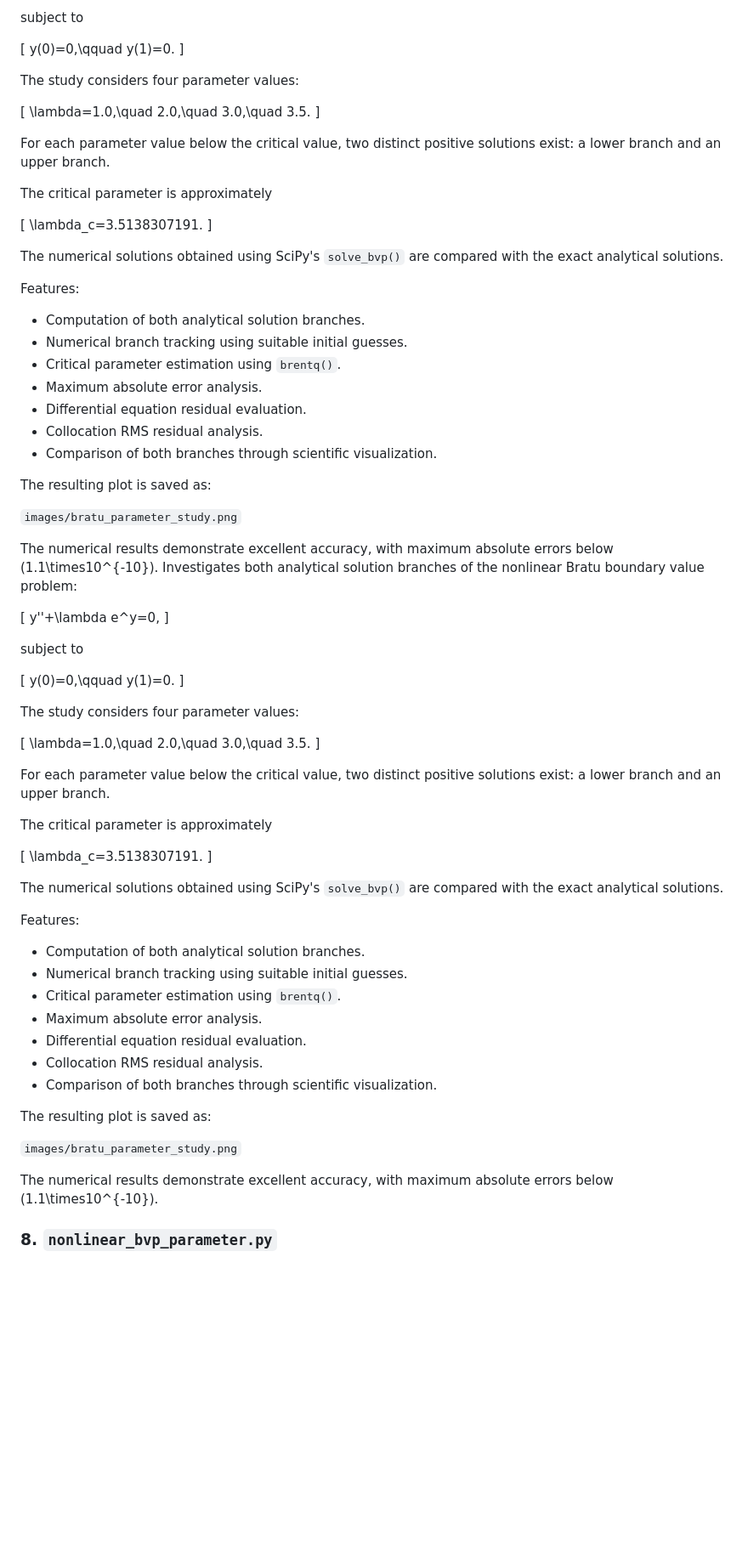
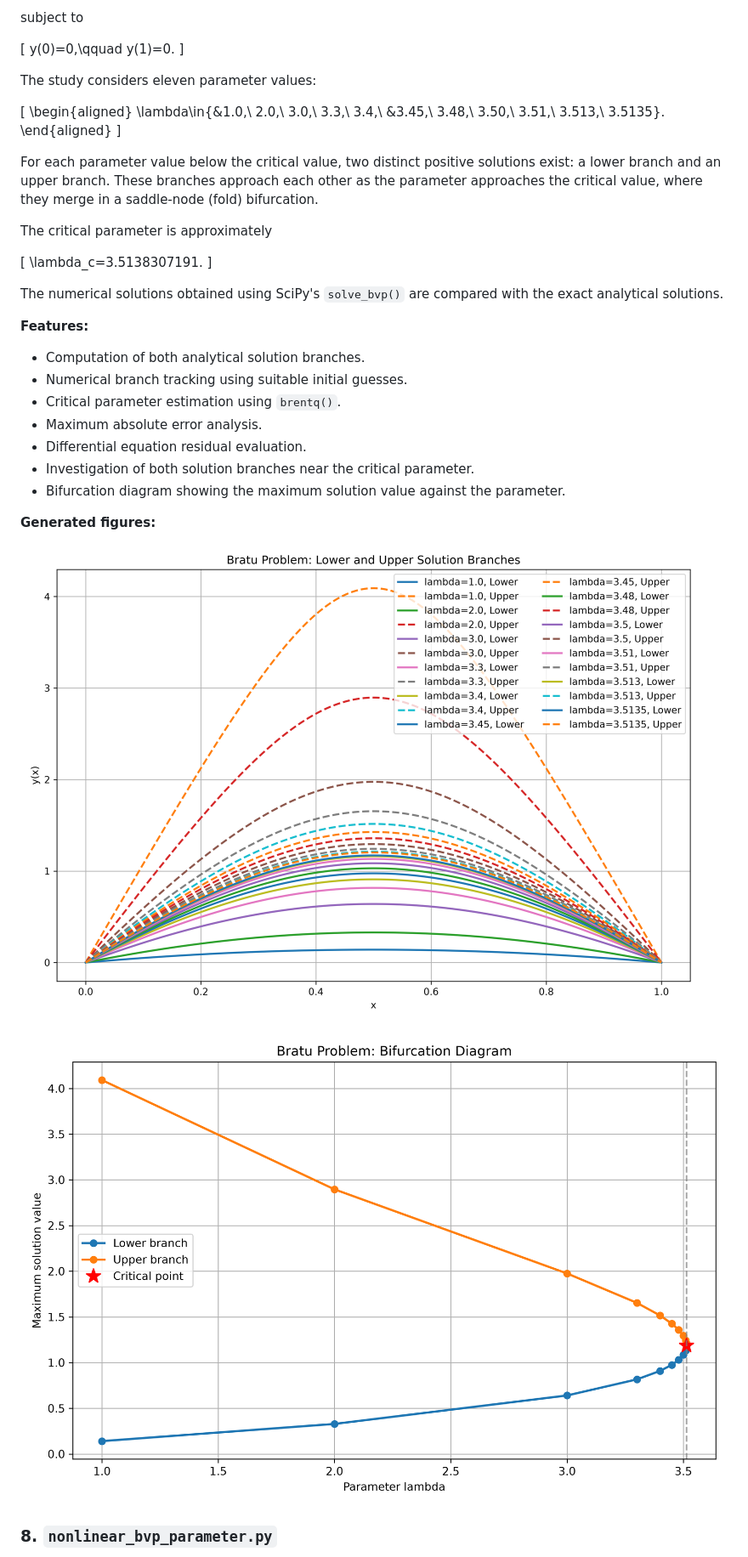
Before and after one commit to hesham123456creator/Mathematics-with-Python, a Markdown page: differential_equations/boundary_value_problems/README.md, the part around the change. Shown at 85% size. Rendered like a GitHub page; pictures changed too: images/bratu_bifurcation_diagram.png (added), images/bratu_bifurcation_study.png (added); blank space fills up the shorter version.

Commit message:
Extend Bratu bifurcation analysis and add diagram

```diff
--- a/differential_equations/boundary_value_problems/README.md
+++ b/differential_equations/boundary_value_problems/README.md
@@ -113,13 +113,16 @@ subject to
 y(0)=0,\qquad y(1)=0.
 \]
 
-The study considers four parameter values:
+The study considers eleven parameter values:
 
 \[
-\lambda=1.0,\quad 2.0,\quad 3.0,\quad 3.5.
+\begin{aligned}
+\lambda\in\{&1.0,\ 2.0,\ 3.0,\ 3.3,\ 3.4,\\
+&3.45,\ 3.48,\ 3.50,\ 3.51,\ 3.513,\ 3.5135\}.
+\end{aligned}
 \]
 
-For each parameter value below the critical value, two distinct positive solutions exist: a lower branch and an upper branch.
+For each parameter value below the critical value, two distinct positive solutions exist: a lower branch and an upper branch. These branches approach each other as the parameter approaches the critical value, where they merge in a saddle-node (fold) bifurcation.
 
 The critical parameter is approximately
 
@@ -129,62 +132,21 @@ The critical parameter is approximately
 
 The numerical solutions obtained using SciPy's `solve_bvp()` are compared with the exact analytical solutions.
 
-Features:
+**Features:**
 - Computation of both analytical solution branches.
 - Numerical branch tracking using suitable initial guesses.
 - Critical parameter estimation using `brentq()`.
 - Maximum absolute error analysis.
 - Differential equation residual evaluation.
-- Collocation RMS residual analysis.
-- Comparison of both branches through scientific visualization.
+- Investigation of both solution branches near the critical parameter.
+- Bifurcation diagram showing the maximum solution value against the parameter.
 
-The resulting plot is saved as:
+**Generated figures:**
 
-`images/bratu_parameter_study.png`
+![Bratu solution branches](../../images/bratu_bifurcation_study.png)
 
-The numerical results demonstrate excellent accuracy, with maximum absolute errors below \(1.1\times10^{-10}\).
-Investigates both analytical solution branches of the nonlinear Bratu boundary value problem:
+![Bratu bifurcation diagram](../../images/bratu_bifurcation_diagram.png)
 
-\[
-y''+\lambda e^y=0,
-\]
-
-subject to
-
-\[
-y(0)=0,\qquad y(1)=0.
-\]
-
-The study considers four parameter values:
-
-\[
-\lambda=1.0,\quad 2.0,\quad 3.0,\quad 3.5.
-\]
-
-For each parameter value below the critical value, two distinct positive solutions exist: a lower branch and an upper branch.
-
-The critical parameter is approximately
-
-\[
-\lambda_c=3.5138307191.
-\]
-
-The numerical solutions obtained using SciPy's `solve_bvp()` are compared with the exact analytical solutions.
-
-Features:
-- Computation of both analytical solution branches.
-- Numerical branch tracking using suitable initial guesses.
-- Critical parameter estimation using `brentq()`.
-- Maximum absolute error analysis.
-- Differential equation residual evaluation.
-- Collocation RMS residual analysis.
-- Comparison of both branches through scientific visualization.
-
-The resulting plot is saved as:
-
-`images/bratu_parameter_study.png`
-
-The numerical results demonstrate excellent accuracy, with maximum absolute errors below \(1.1\times10^{-10}\).
 
 ### 8. `nonlinear_bvp_parameter.py`
 
```
Also changed, not shown: 1 other file.
